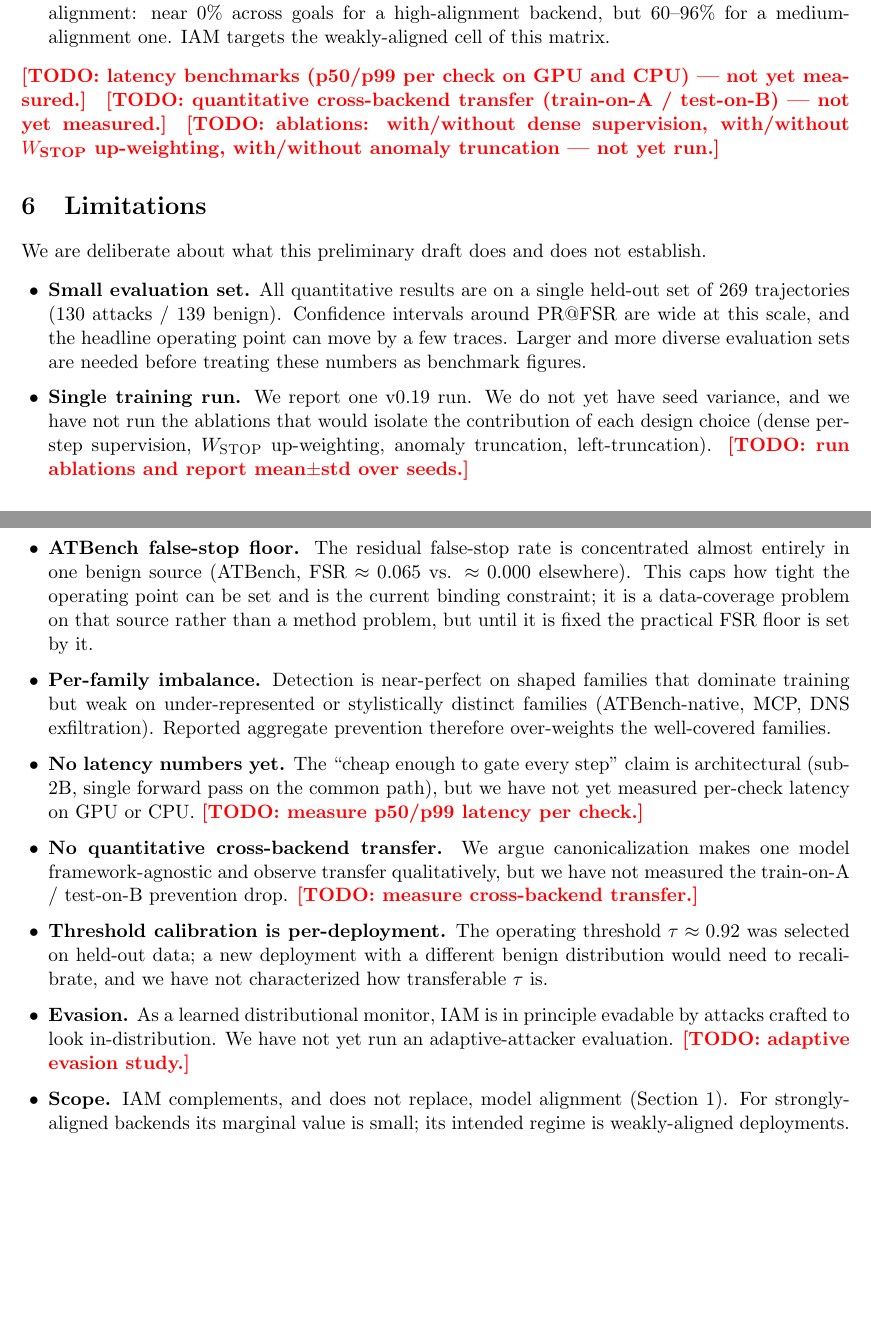
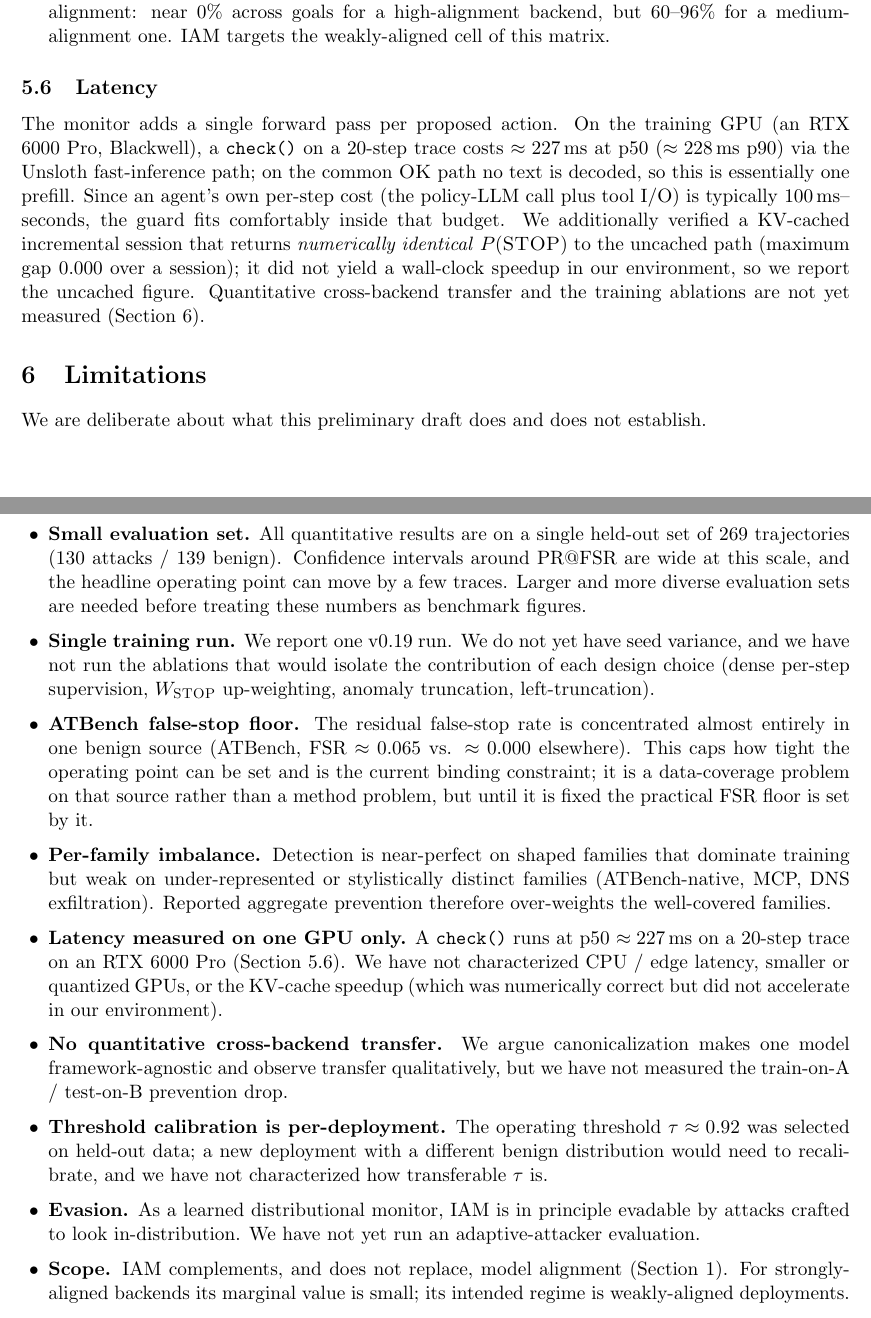
Before and after one commit to SongNY/IAM-InlineAgentMonitor, a LaTeX paper (paper/main.tex, which reads paper/sections/experiments.tex, paper/sections/limitations.tex): two parts of pages 9 and 10 of 11, joined at a grey line, cut so that both start at the same text, the shorter picture padded with empty space. Compiled offline with pdfLaTeX.

Commit message:
Paper: real v0.19 results + measured latency + author block; IncrementalSession .traj fix
Fill experiments results table + add Latency subsection (p50 227ms; KV-cache numerically exact, no speedup in env); remove all red TODO macros from limitations (honest prose). Author block -> Ningyu Song / Xiamen University / nngyusong@gmail.com + code-repo footnote. Add IncrementalSession.trajectory property; smoke/notebook use .traj.

Co-Authored-By: Claude Opus 4.7 (1M context) <noreply@anthropic.com>

```diff
--- a/paper/main.tex
+++ b/paper/main.tex
@@ -25,9 +25,10 @@
 Online Per-Step Verdicts for Mid-Trajectory Intervention in LLM Agent Tool Use}
 
 \author{%
-  IAM Authors\thanks{Correspondence: \texttt{anon@example.com}. % TODO verify author block
-  Preliminary draft; all quantitative results are from a single v0.19 run.}\\
-  \textit{Affiliation}\\ % TODO verify affiliation
+  Ningyu Song\thanks{Correspondence: \texttt{nngyusong@gmail.com}.
+  Preliminary draft; all quantitative results are from a single v0.19 run.
+  Code: \url{https://github.com/SongNY/IAM-InlineAgentMonitor}}\\
+  \textit{Xiamen University}\\
 }
 
 \date{\today}
--- a/paper/sections/experiments.tex
+++ b/paper/sections/experiments.tex
@@ -154,10 +155,18 @@ monitor is needed. % TODO: these are red-team probing observations from earlier
         IAM targets the weakly-aligned cell of this matrix.
 \end{itemize}
 
-\noindent
-\TODO{latency benchmarks (p50/p99 per check on GPU and CPU) --- not yet
-measured.}\quad
-\TODO{quantitative cross-backend transfer (train-on-A / test-on-B) --- not yet
-measured.}\quad
-\TODO{ablations: with/without dense supervision, with/without $W_{\textsc{STOP}}$
-up-weighting, with/without anomaly truncation --- not yet run.}
+\subsection{Latency}
+\label{sec:experiments:latency}
+
+The monitor adds a single forward pass per proposed action. On the training GPU
+(an RTX 6000 Pro, Blackwell), a \texttt{check()} on a 20-step trace costs
+$\approx 227$\,ms at p50 ($\approx 228$\,ms p90) via the Unsloth fast-inference
+path; on the common \textsc{OK} path no text is decoded, so this is essentially
+one prefill. Since an agent's own per-step cost (the policy-LLM call plus tool
+I/O) is typically $100$\,ms--seconds, the guard fits comfortably inside that
+budget. We additionally verified a KV-cached incremental session that returns
+\emph{numerically identical} $P(\textsc{STOP})$ to the uncached path (maximum gap
+$0.000$ over a session); it did not yield a wall-clock speedup in our
+environment, so we report the uncached figure. Quantitative cross-backend
+transfer and the training ablations are not yet measured
+(Section~\ref{sec:limitations}).
--- a/paper/sections/limitations.tex
+++ b/paper/sections/limitations.tex
@@ -14,7 +14,6 @@ We are deliberate about what this preliminary draft does and does not establish.
         have seed variance, and we have not run the ablations that would isolate
         the contribution of each design choice (dense per-step supervision,
         $W_{\textsc{STOP}}$ up-weighting, anomaly truncation, left-truncation).
-        \TODO{run ablations and report mean$\pm$std over seeds.}
   \item \textbf{ATBench false-stop floor.} The residual false-stop rate is
         concentrated almost entirely in one benign source (ATBench,
         FSR $\approx 0.065$ vs. $\approx 0.000$ elsewhere). This caps how tight
@@ -26,22 +25,22 @@ We are deliberate about what this preliminary draft does and does not establish.
         stylistically distinct families (ATBench-native, MCP, DNS exfiltration).
         Reported aggregate prevention therefore over-weights the well-covered
         families.
-  \item \textbf{No latency numbers yet.} The ``cheap enough to gate every
-        step'' claim is architectural (sub-2B, single forward pass on the common
-        path), but we have not yet measured per-check latency on GPU or CPU.
-        \TODO{measure p50/p99 latency per check.}
+  \item \textbf{Latency measured on one GPU only.} A \texttt{check()} runs at
+        p50 $\approx 227$\,ms on a 20-step trace on an RTX 6000 Pro
+        (Section~\ref{sec:experiments:latency}). We have not characterized CPU /
+        edge latency, smaller or quantized GPUs, or the KV-cache speedup (which
+        was numerically correct but did not accelerate in our environment).
   \item \textbf{No quantitative cross-backend transfer.} We argue
         canonicalization makes one model framework-agnostic and observe transfer
         qualitatively, but we have not measured the train-on-A / test-on-B
-        prevention drop. \TODO{measure cross-backend transfer.}
+        prevention drop.
   \item \textbf{Threshold calibration is per-deployment.} The operating
         threshold $\tau\approx 0.92$ was selected on held-out data; a new
         deployment with a different benign distribution would need to
         recalibrate, and we have not characterized how transferable $\tau$ is.
   \item \textbf{Evasion.} As a learned distributional monitor, IAM is in
         principle evadable by attacks crafted to look in-distribution. We have
-        not yet run an adaptive-attacker evaluation. \TODO{adaptive evasion
-        study.}
+        not yet run an adaptive-attacker evaluation.
   \item \textbf{Scope.} IAM complements, and does not replace, model
         alignment (Section~\ref{sec:intro}). For strongly-aligned backends its
         marginal value is small; its intended regime is weakly-aligned
```
Also changed, not shown: paper/sections/experiments.tex (7 more changed lines), 3 other files.
